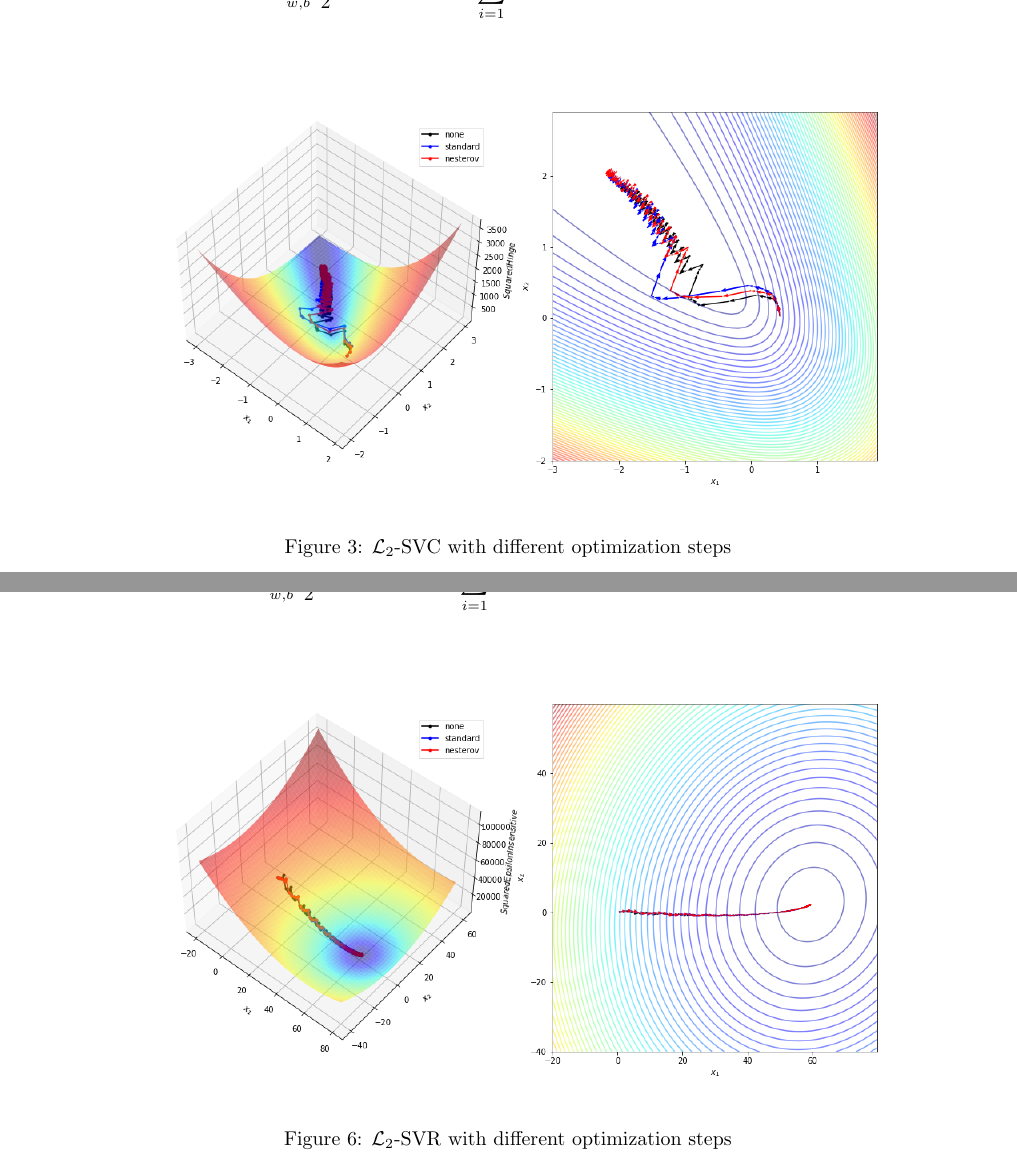
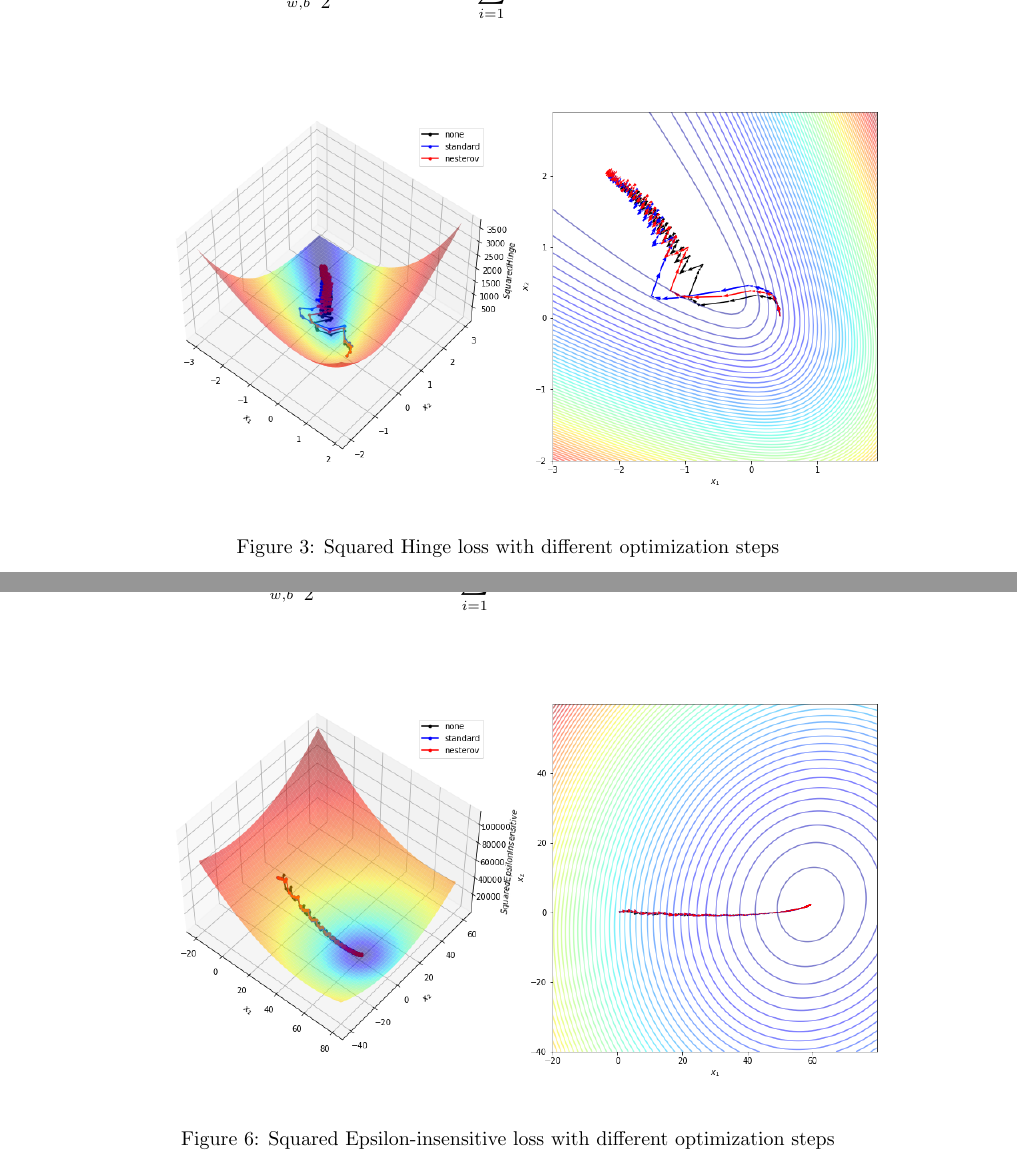
Before and after one commit to dmeoli/optiml, a LaTeX document (notebooks/optimization/tex/CM_report.tex, which reads notebooks/optimization/tex/linear_svc.tex, notebooks/optimization/tex/linear_svr.tex): two parts of pages 15 and 22 of 66, joined at a grey line, cut so that both start at the same text. Compiled offline with pdfLaTeX.

Commit message:
fixed tex(s)

```diff
--- a/notebooks/optimization/tex/linear_svc.tex
+++ b/notebooks/optimization/tex/linear_svc.tex
@@ -351,7 +351,7 @@ The $\mathcal{L}_2$-SVC objective~\eqref{eq:primal_l2_svc} can be rewritten in f
 \begin{figure}[h!]
 	\centering
   	\includegraphics[scale=0.4]{img/l2_svc_loss}
-  	\caption{$\protect \mathcal{L}_2$-SVC with different optimization steps}
+  	\caption{Squared Hinge loss with different optimization steps}
   	\label{fig:l2_svc_loss}
 \end{figure}
 
--- a/notebooks/optimization/tex/linear_svr.tex
+++ b/notebooks/optimization/tex/linear_svr.tex
@@ -318,7 +318,7 @@ The $\mathcal{L}_2$-SVR objective~\eqref{eq:primal_l2_svr} can be rewritten in f
 \begin{figure}[h!]
 	\centering
   	\includegraphics[scale=0.4]{img/l2_svr_loss}
-  	\caption{$\protect \mathcal{L}_2$-SVR with different optimization steps}
+  	\caption{Squared Epsilon-insensitive loss with different optimization steps}
   	\label{fig:l2_svr_loss}
 \end{figure}
 
```
Also changed, not shown: notebooks/optimization/tex/CM_report.pdf, notebooks/optimization/tex/linear_svc.tex (2 more changed lines), notebooks/optimization/tex/linear_svr.tex (2 more changed lines).
